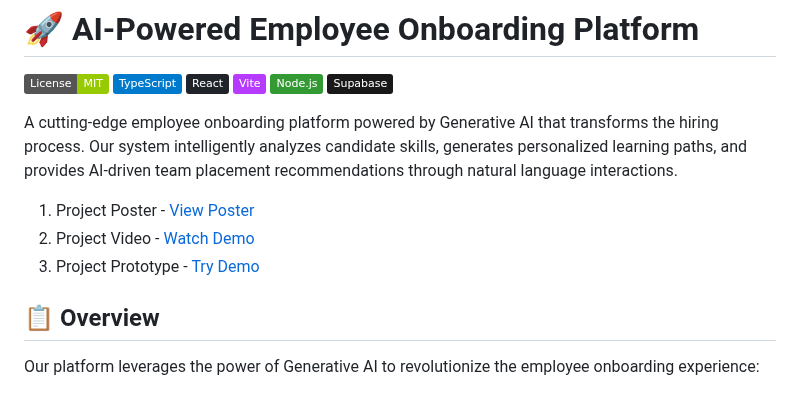
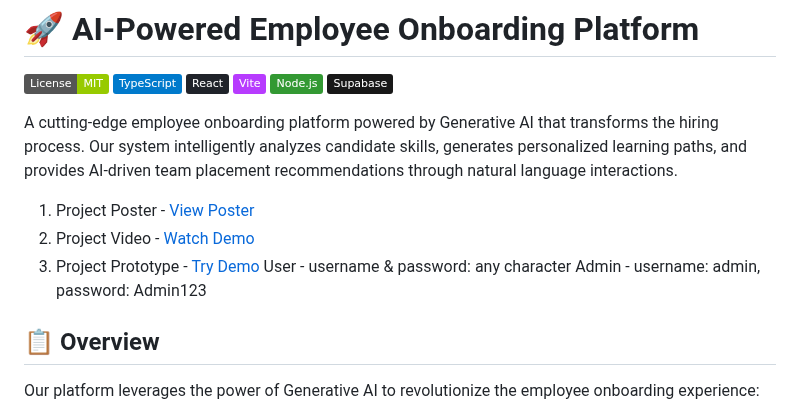
Before and after one commit to lauyankai/utmhackathon25, a Markdown page: README.md, the part around the change. GitHub-like rendering; badges without logos.

Commit message:
Update README.md
Add username & password

```diff
--- a/README.md
+++ b/README.md
@@ -11,7 +11,7 @@ A cutting-edge employee onboarding platform powered by Generative AI that transf
 
 1. Project Poster - [View Poster](https://drive.google.com/drive/folders/1zr9H8x9S6uoK3gwoSfQSqJCtTD7FN8-K?usp=sharing)
 2. Project Video - [Watch Demo](https://drive.google.com/drive/folders/1IW_6R1-VZkp6ejag5rUf9x6r1oo2fM-K?usp=sharing)
-3. Project Prototype - [Try Demo](https://utmhackathon25.vercel.app/)
+3. Project Prototype - [Try Demo](https://utmhackathon25.vercel.app/) User - username & password: any character  Admin - username: admin, password: Admin123
 
 ## 📋 Overview
 
```
